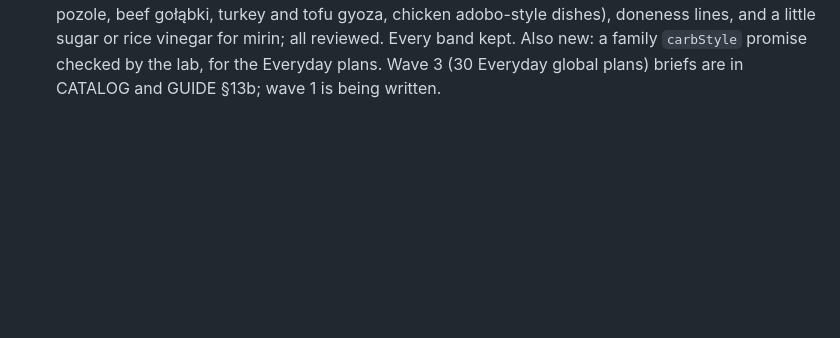
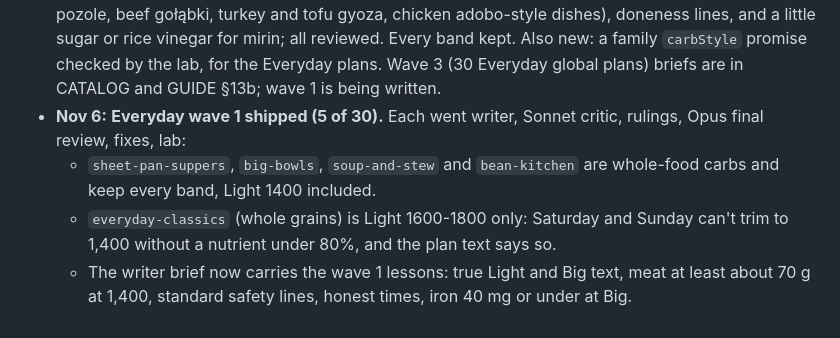
Before and after one commit to Firasmaraby/80-Meal-Planner, a Markdown page: content/STATUS.md, the part around the change. GitHub-like rendering; blank space fills up the shorter version.

Commit message:
STATUS: Everyday wave 1 shipped
Co-Authored-By: Claude Opus 5.5 <noreply@anthropic.com>
Claude-Session: https://claude.ai/code/session_01MTjfgC7bXJ5Zk8VKro3ypd

```diff
--- a/content/STATUS.md
+++ b/content/STATUS.md
@@ -121,3 +121,7 @@ Every family in CATALOG.md moves through these steps:
 - **Nov 5 (later):** step 1 of NEXT.md, the UX fixes from Firas's testing, shipped in the app (no content changes). Report card: Week, Month and Year views with check-in trend lines and Eighty days by month. Plans tab: Everyday, Cuisines and Diets & goals views plus search; Everyday shows the regional kitchens until the global plans ship. Meals: calories at your size (Under 400 to 800+). Forgiving search on both tabs (plurals, typos, synonyms, ingredients) and nutrient queries. Carb wording leads with whole-food carbs. Data noticed: calcium-set tofu meals read up to about 1,500 mg calcium a serving at Big, the known tofu entry issue (step 2). Firas wants to revisit plan discovery together once the app is done.
 - **Nov 5 (night):** step 2 of NEXT.md shipped. Halal-friendly and kosher-style tags and filters removed. Tofu data sourced from the library's own databases: firm tofu calcium-set (180 mg calcium) and extra-firm calcium-set (300 mg), medium-firm tofu iron 5.4 to 1.6 mg, natto 8.6 to 3.3 mg; 20 families remapped. Engine: a leftover is exactly the portion cooked for it, at every size (days linked by a dish are sized together). That broke 45 families at the margins (mostly Light 1400 days that couldn't trim); Sonnet writers fixed each with small recipe changes, all reviewed (three sent back: a crumb-sized nut snack, a 280 g yogurt topping, a token plantain side). All 74 families pass. Alcohol (Shaoxing wine, mirin) is still in 29 recipes; it goes with the pork pass in step 4.
 - **Nov 6:** **no pork, no alcohol, firm yolks, everywhere.** The lab now applies house bans to every family, in the foods and in the words of every recipe (name, about, tip, inspiredBy, steps, notes): no pork in any form, no alcohol (wine, mirin, sake, Shaoxing, beer...), and every egg cooked until the yolk is firm. 51 families were fixed by Sonnet writers with honest renames (pollo pibil, chicken pozole, beef gołąbki, turkey and tofu gyoza, chicken adobo-style dishes), doneness lines, and a little sugar or rice vinegar for mirin; all reviewed. Every band kept. Also new: a family `carbStyle` promise checked by the lab, for the Everyday plans. Wave 3 (30 Everyday global plans) briefs are in CATALOG and GUIDE §13b; wave 1 is being written.
+- **Nov 6:** **Everyday wave 1 shipped (5 of 30).** Each went writer, Sonnet critic, rulings, Opus final review, fixes, lab:
+  - `sheet-pan-suppers`, `big-bowls`, `soup-and-stew` and `bean-kitchen` are whole-food carbs and keep every band, Light 1400 included.
+  - `everyday-classics` (whole grains) is Light 1600-1800 only: Saturday and Sunday can't trim to 1,400 without a nutrient under 80%, and the plan text says so.
+  - The writer brief now carries the wave 1 lessons: true Light and Big text, meat at least about 70 g at 1,400, standard safety lines, honest times, iron 40 mg or under at Big.
```
